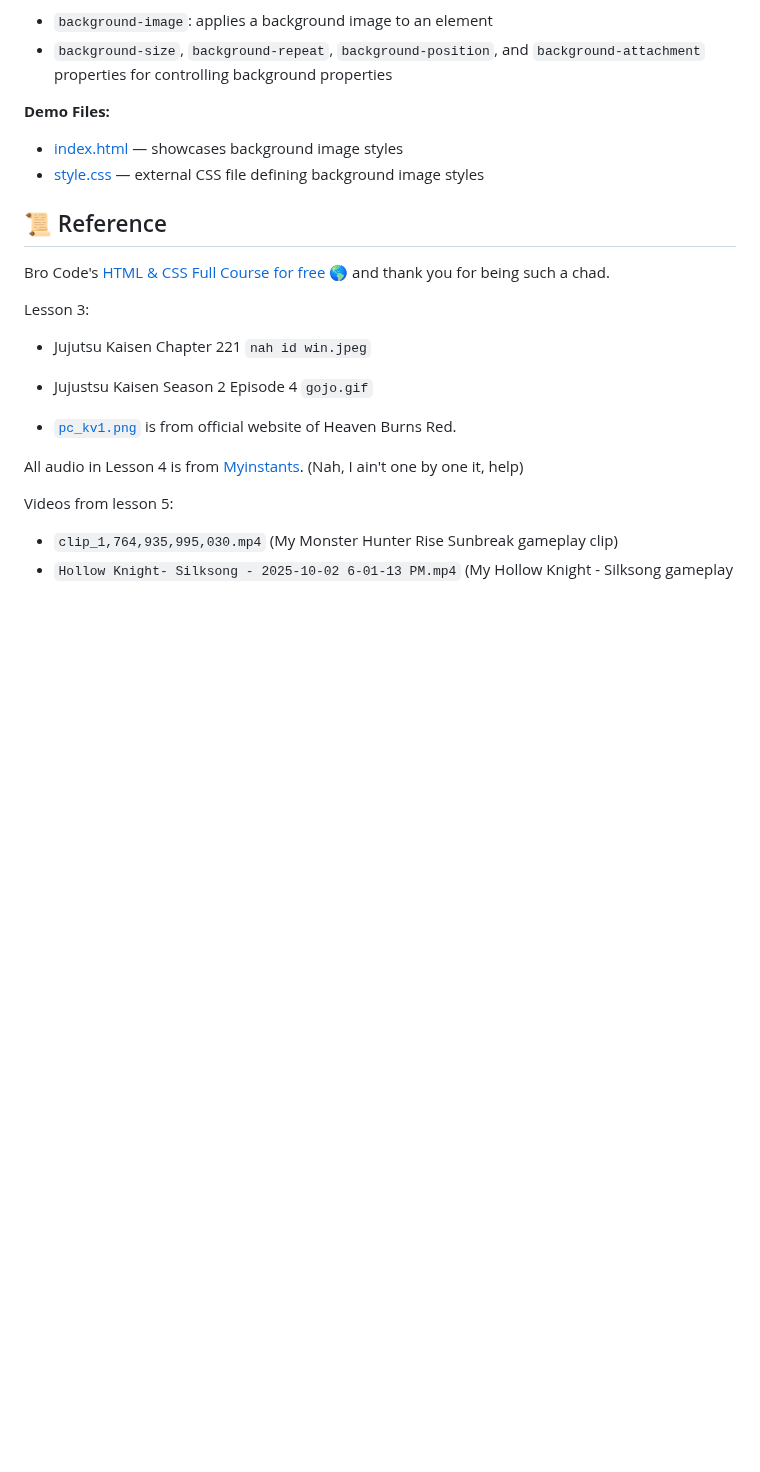
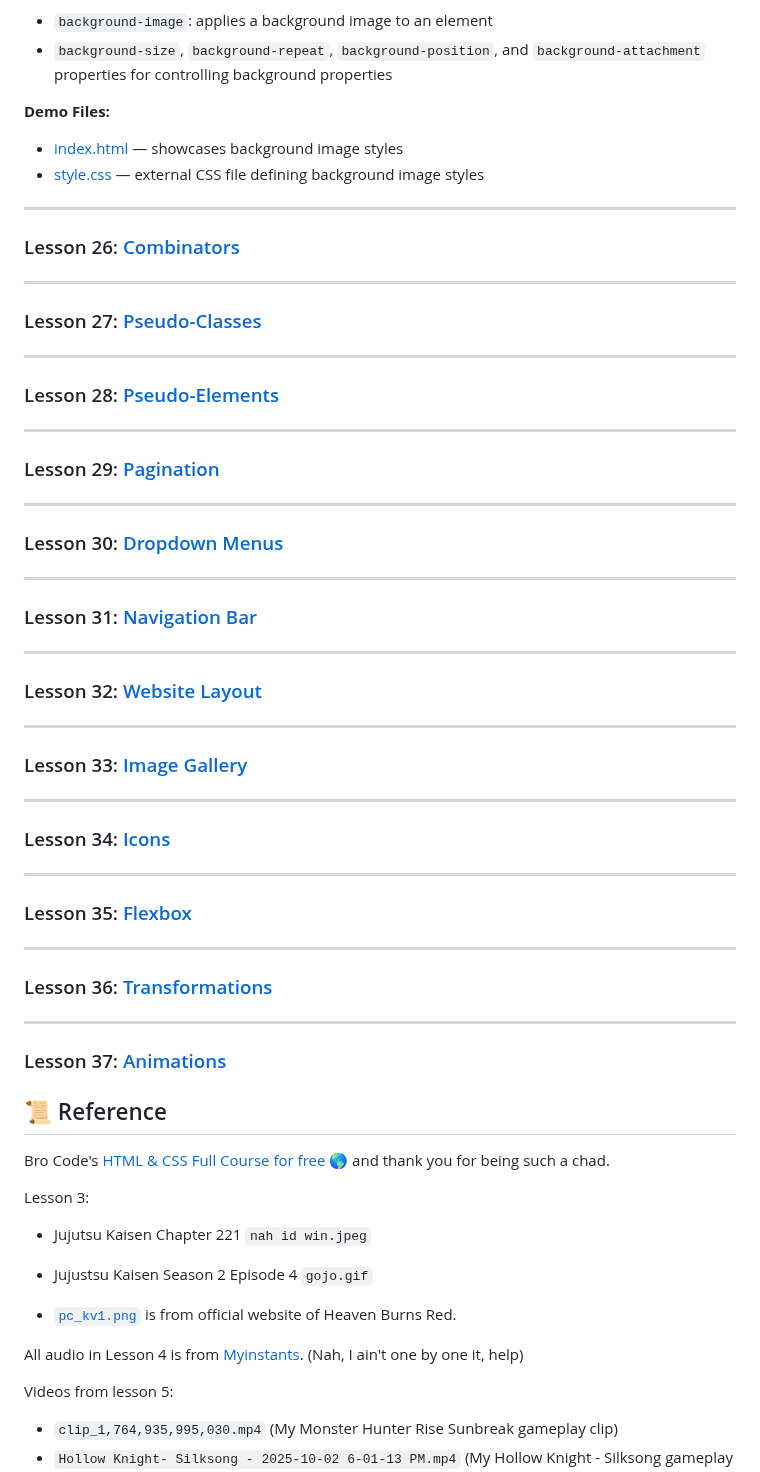
Before and after one commit to ArtRabs/html-css-basic, a Markdown page: README.md, the part around one of its changes. Rendered like a GitHub page; blank space fills up the shorter version.

Commit message:
docs: add placeholders for lessons 26–37 in README

```diff
--- a/README.md
+++ b/README.md
@@ -429,6 +441,54 @@ Introduces HTML form elements for user input:
   - [index.html](./lesson-25-background-images/index.html) — showcases background image styles
   - [style.css](./lesson-25-background-images/style.css) — external CSS file defining background image styles
 
+<hr>
+
+### Lesson 26: [Combinators](./lesson-26-combinators/index.html)
+
+<hr>
+
+### Lesson 27: [Pseudo-Classes](./lesson-27-pseudo-classes/index.html)
+
+<hr>
+
+### Lesson 28: [Pseudo-Elements](./lesson-28-pseudo-elements/index.html)
+
+<hr>
+
+### Lesson 29: [Pagination](./lesson-29-pagination/index.html)
+
+<hr>
+
+### Lesson 30: [Dropdown Menus](./lesson-30-dropdown-menus/index.html)
+
+<hr>
+
+### Lesson 31: [Navigation Bar](./lesson-31-navigation-bar/index.html)
+
+<hr>
+
+### Lesson 32: [Website Layout](./lesson-32-website-layout/index.html)
+
+<hr>
+
+### Lesson 33: [Image Gallery](./lesson-33-image-gallery/index.html)
+
+<hr>
+
+### Lesson 34: [Icons](./lesson-34-icons/index.html)
+
+<hr>
+
+### Lesson 35: [Flexbox](./lesson-35-flexbox/index.html)
+
+<hr>
+
+### Lesson 36: [Transformations](./lesson-36-transformations/index.html)
+
+<hr>
+
+### Lesson 37: [Animations](./lesson-37-animations/index.html)
+
 ## 📜 Reference <a id="reference"> </a>
 
 Bro Code's [HTML & CSS Full Course for free 🌎](https://youtu.be/HGTJBPNC-Gw?si=a0IynkT4bDszamhX) and thank you for being such a chad.
```
Also changed, not shown: other parts of README.md (+12 -0 lines).
